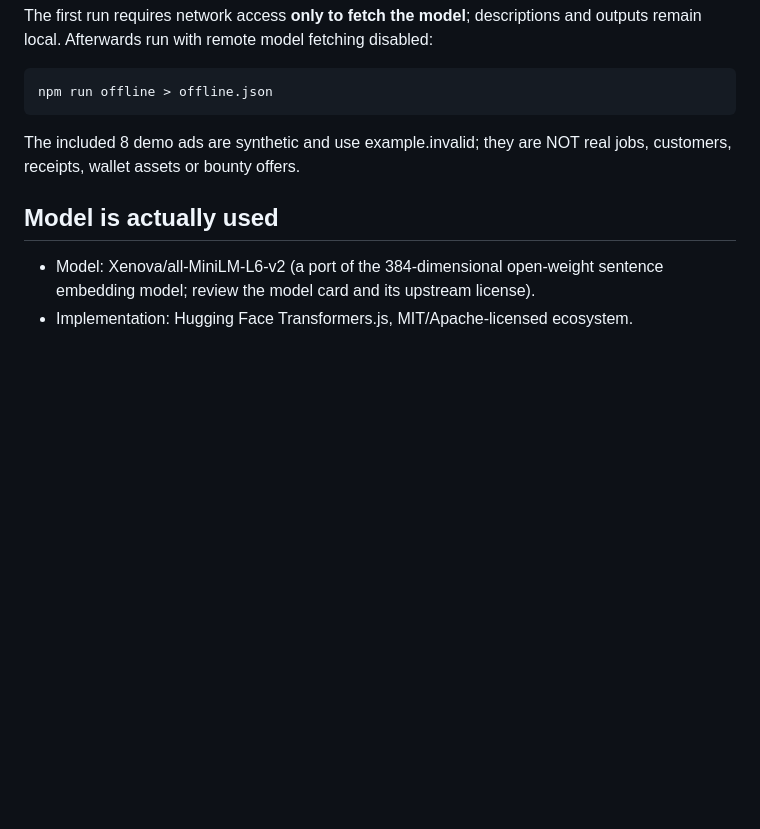
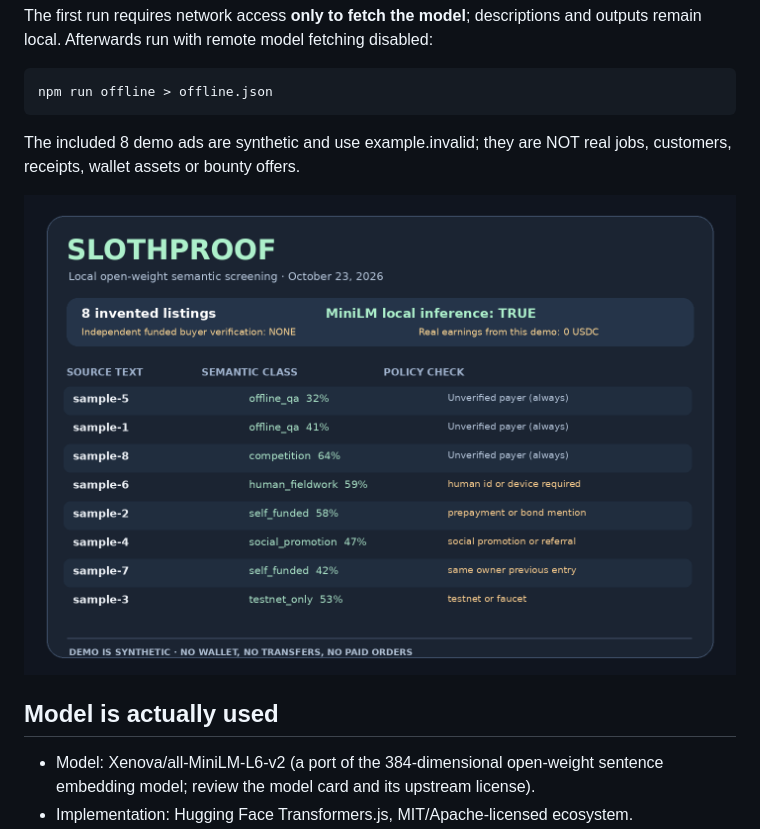
Before and after one commit to livastic-vm3-primary-tmp-260920/slothproof-20261023, a Markdown page: README.md, the part around the change. Drawn GitHub-style; pictures changed too: docs/demo.png; blank space fills up the shorter version.

```diff
--- a/README.md
+++ b/README.md
@@ -19,6 +19,8 @@ The first run requires network access **only to fetch the model**; descriptions
     npm run offline > offline.json
 
 The included 8 demo ads are synthetic and use example.invalid; they are NOT real jobs, customers, receipts, wallet assets or bounty offers.
+
+![Actual local MiniLM synthetic-demo output](docs/demo.png)
 
 ## Model is actually used
 
```
Also changed, not shown: 4 other files.
